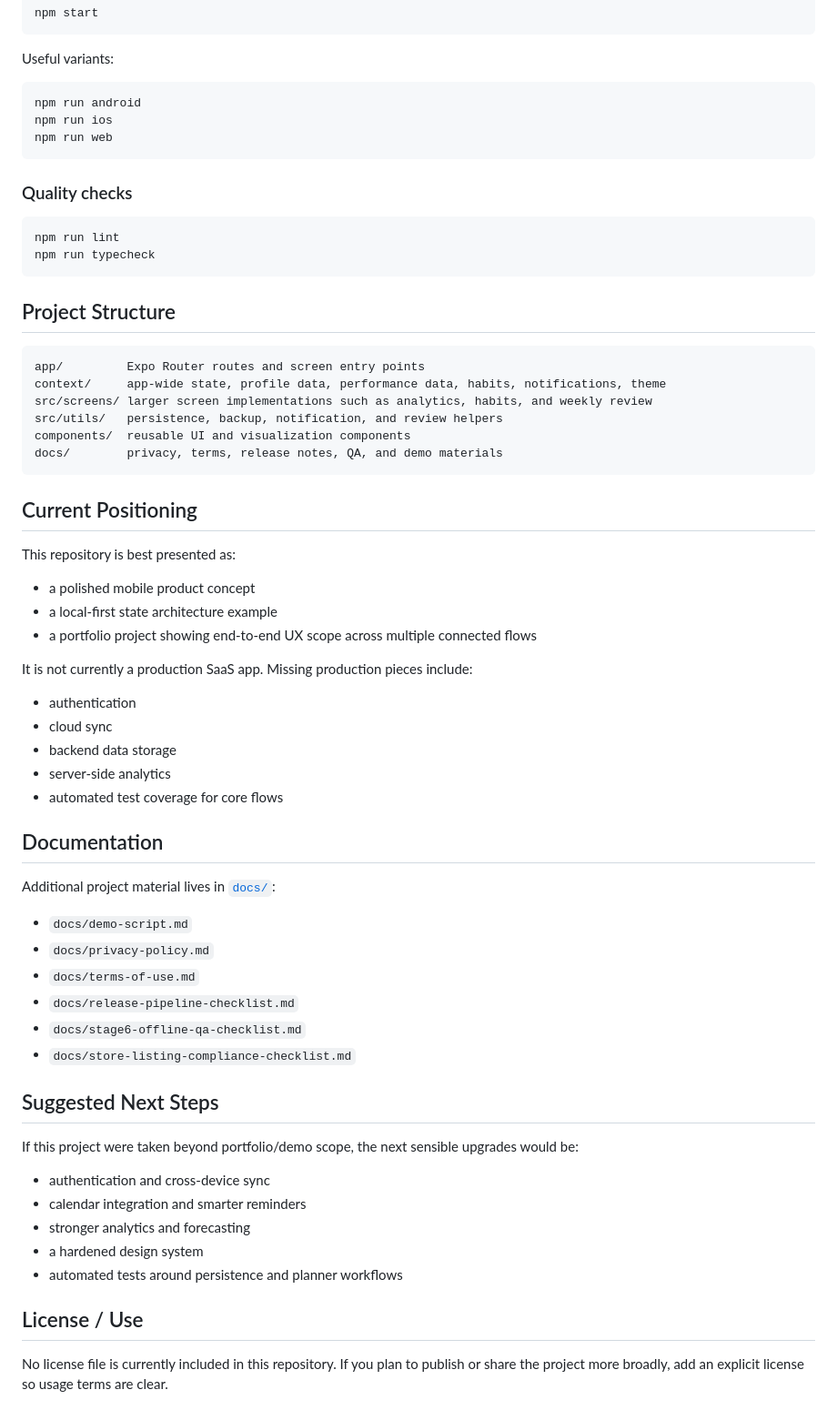
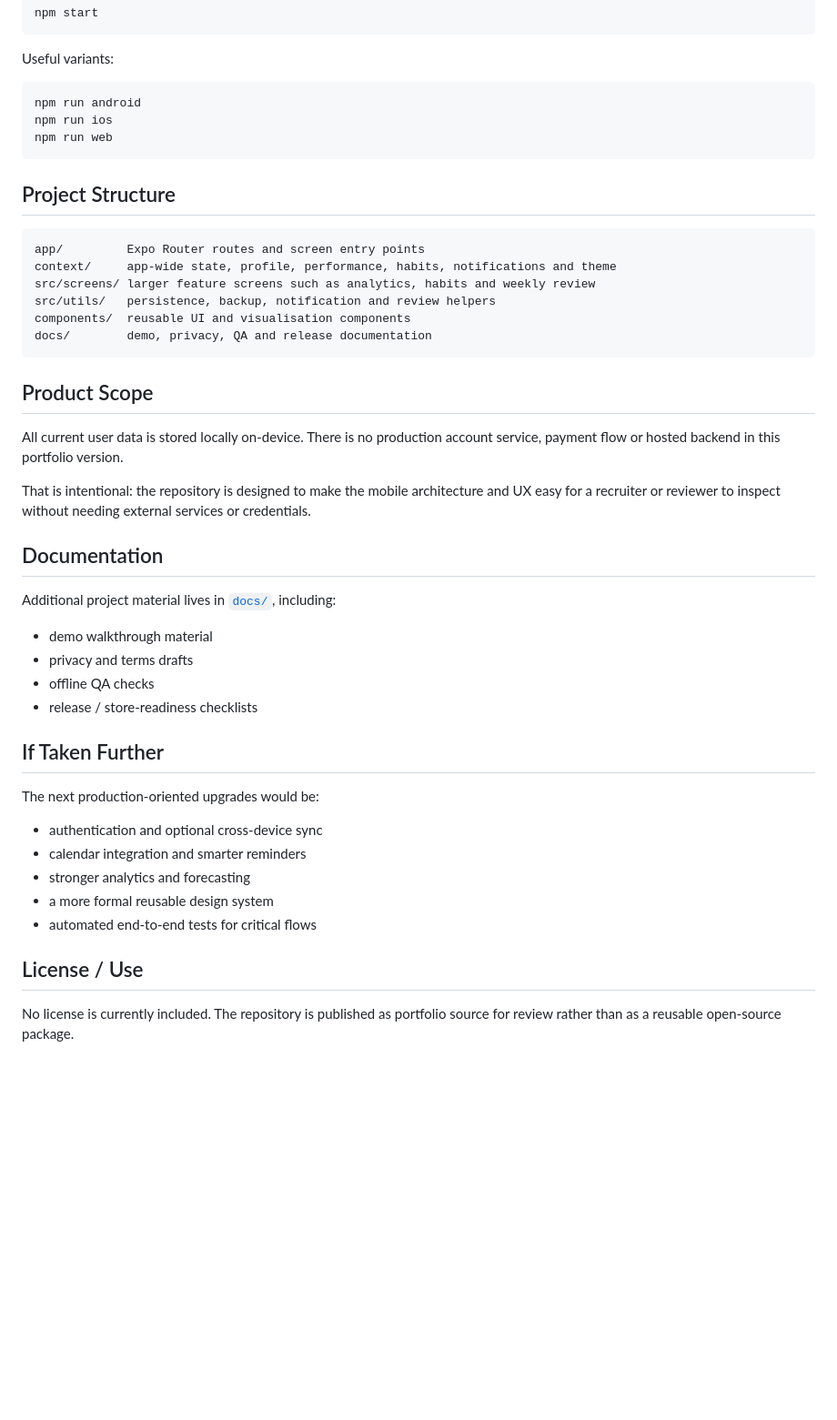
Before and after one commit to PriceyLewis/StudentToolKit-OS-Demo, a Markdown page: README.md, the part around one of its changes. Shown at 91% size. Rendered like a GitHub page; blank space fills up the shorter version.

````diff
--- a/README.md
+++ b/README.md
@@ -75,61 +73,42 @@ npm run ios
 npm run web
 ```
 
-### Quality checks
-
-```bash
-npm run lint
-npm run typecheck
-```
-
 ## Project Structure
 
 ```text
 app/         Expo Router routes and screen entry points
-context/     app-wide state, profile data, performance data, habits, notifications, theme
-src/screens/ larger screen implementations such as analytics, habits, and weekly review
-src/utils/   persistence, backup, notification, and review helpers
-components/  reusable UI and visualization components
-docs/        privacy, terms, release notes, QA, and demo materials
+context/     app-wide state, profile, performance, habits, notifications and theme
+src/screens/ larger feature screens such as analytics, habits and weekly review
+src/utils/   persistence, backup, notification and review helpers
+components/  reusable UI and visualisation components
+docs/        demo, privacy, QA and release documentation
 ```
 
-## Current Positioning
+## Product Scope
 
-This repository is best presented as:
+All current user data is stored locally on-device. There is no production account service, payment flow or hosted backend in this portfolio version.
 
-- a polished mobile product concept
-- a local-first state architecture example
-- a portfolio project showing end-to-end UX scope across multiple connected flows
-
-It is not currently a production SaaS app. Missing production pieces include:
-
-- authentication
-- cloud sync
-- backend data storage
-- server-side analytics
-- automated test coverage for core flows
+That is intentional: the repository is designed to make the mobile architecture and UX easy for a recruiter or reviewer to inspect without needing external services or credentials.
 
 ## Documentation
 
-Additional project material lives in [`docs/`](./docs):
+Additional project material lives in [`docs/`](./docs), including:
 
-- `docs/demo-script.md`
-- `docs/privacy-policy.md`
-- `docs/terms-of-use.md`
-- `docs/release-pipeline-checklist.md`
-- `docs/stage6-offline-qa-checklist.md`
-- `docs/store-listing-compliance-checklist.md`
+- demo walkthrough material
+- privacy and terms drafts
+- offline QA checks
+- release / store-readiness checklists
 
-## Suggested Next Steps
+## If Taken Further
 
-If this project were taken beyond portfolio/demo scope, the next sensible upgrades would be:
+The next production-oriented upgrades would be:
 
-- authentication and cross-device sync
+- authentication and optional cross-device sync
 - calendar integration and smarter reminders
 - stronger analytics and forecasting
-- a hardened design system
-- automated tests around persistence and planner workflows
+- a more formal reusable design system
+- automated end-to-end tests for critical flows
 
 ## License / Use
 
-No license file is currently included in this repository. If you plan to publish or share the project more broadly, add an explicit license so usage terms are clear.
+No license is currently included. The repository is published as portfolio source for review rather than as a reusable open-source package.
````
Also changed, not shown: other parts of README.md (+34 -36 lines).
